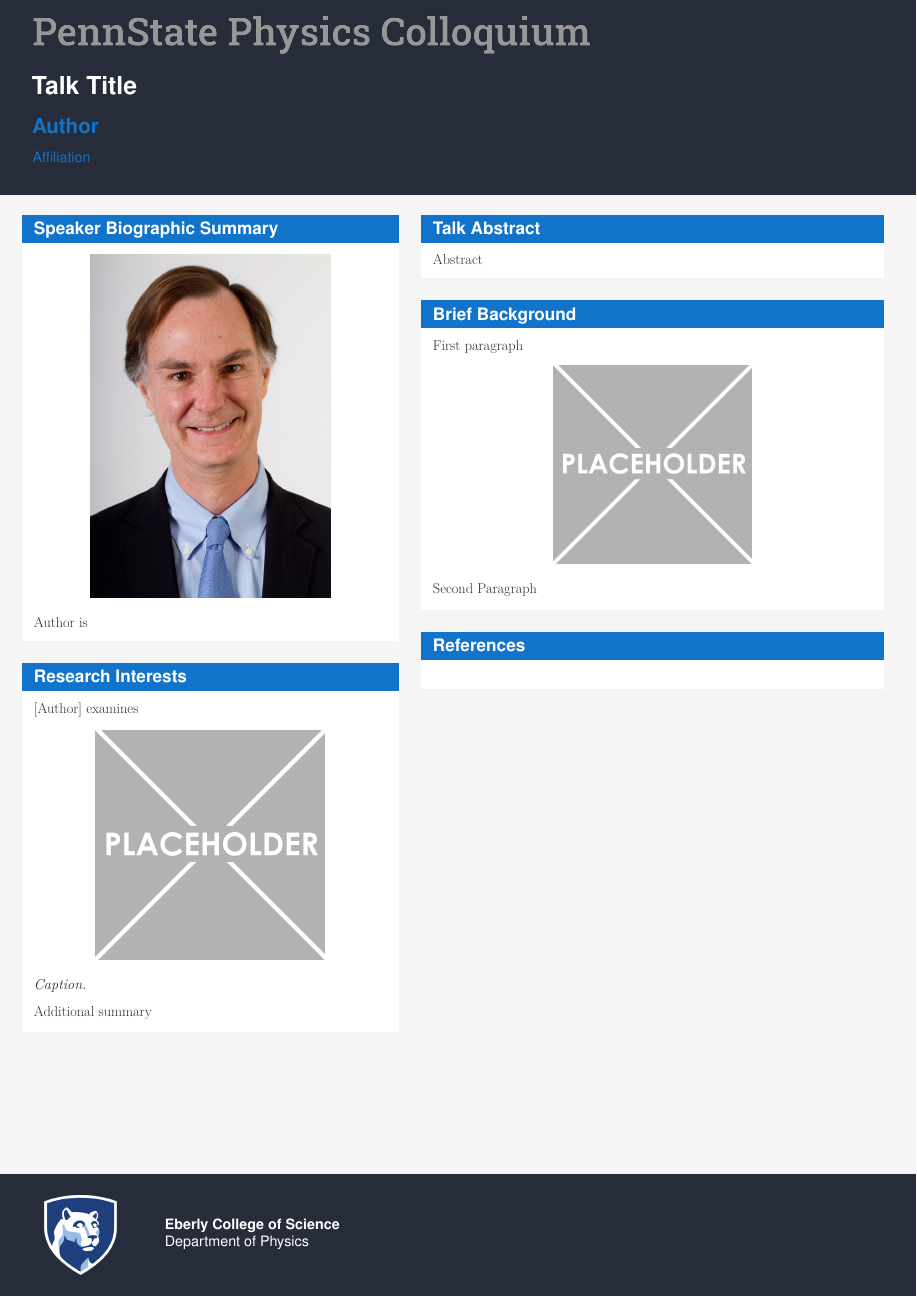
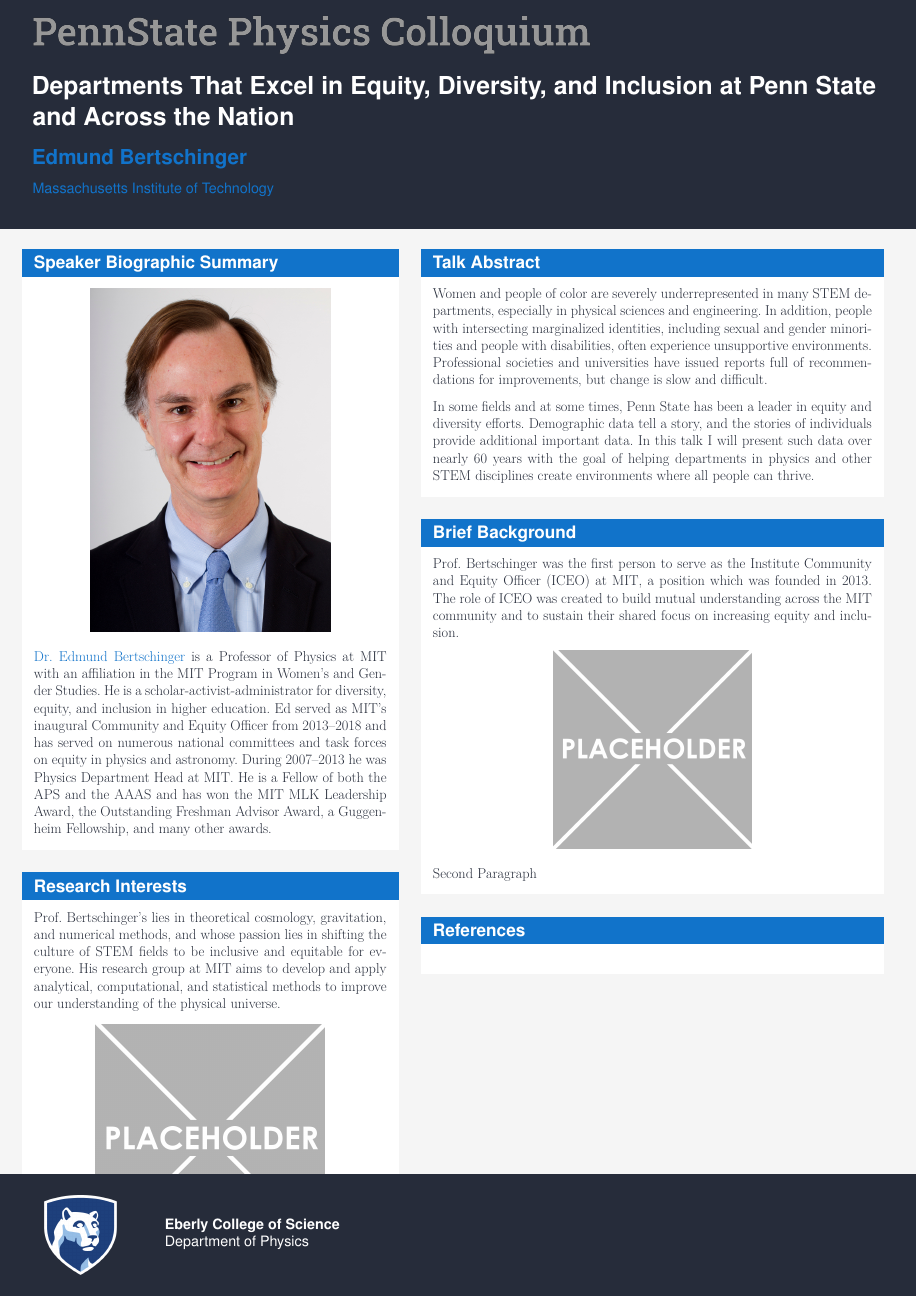
Before and after one commit to JWKennington/colloquia, a LaTeX poster (20210121-Bertschinger/poster.tex): the whole page. Compiled offline with pdfLaTeX.

Commit message:
Updates from Overleaf

```diff
--- a/20210121-Bertschinger/poster.tex
+++ b/20210121-Bertschinger/poster.tex
@@ -31,9 +31,9 @@
 %%%%%%%%%%%%%%%%%%%%%%%%%%%%%%%%%%%%%%%%%%%%%%%%%%%%%
 %                 AUTHOR AND TITLE                  %
 %%%%%%%%%%%%%%%%%%%%%%%%%%%%%%%%%%%%%%%%%%%%%%%%%%%%%
-\title{Talk Title}
-\author{Author}
-\institute{Affiliation}
+\title{Departments That Excel in Equity, Diversity, and Inclusion at Penn State and Across the Nation}
+\author{Edmund Bertschinger}
+\institute{Massachusetts Institute of Technology}
 
 
 %%%%%%%%%%%%%%%%%%%%%%%%%%%%%%%%%%%%%%%%%%%%%%%%%%%%%
@@ -52,7 +52,7 @@
     	\begin{center}
     		\includegraphics[width=0.68\textwidth]{images/portrait}
     	\end{center}
-    	\href{}{Author} is
+    	\href{https://web.mit.edu/physics/people/faculty/bertschinger_edmund.html}{Dr. Edmund Bertschinger} is a Professor of Physics at MIT with an affiliation in the MIT Program in Women’s and Gender Studies. He is a scholar-activist-administrator for diversity, equity, and inclusion in higher education. Ed served as MIT’s inaugural Community and Equity Officer from 2013–2018 and has served on numerous national committees and task forces on equity in physics and astronomy. During 2007–2013 he was Physics Department Head at MIT. He is a Fellow of both the APS and the AAAS and has won the MIT MLK Leadership Award, the Outstanding Freshman Advisor Award, a Guggenheim Fellowship, and many other awards.
     \end{block}
 
 
@@ -60,7 +60,7 @@
 %            BLOCK: RESEARCH INTERESTS              %
 %%%%%%%%%%%%%%%%%%%%%%%%%%%%%%%%%%%%%%%%%%%%%%%%%%%%%
     \begin{block}{Research Interests}
-        [Author] examines
+        Prof. Bertschinger's lies in theoretical cosmology, gravitation, and numerical methods, and whose passion lies in shifting the culture of STEM fields to be inclusive and equitable for everyone. His research group at MIT aims to develop and apply analytical, computational, and statistical methods to improve our understanding of the physical universe.
         \begin{center}
 	    	\includegraphics[width=0.65\textwidth]{images/research}
     	\end{center}
@@ -77,7 +77,9 @@
 %                 BLOCK: ABSTRACT                   %
 %%%%%%%%%%%%%%%%%%%%%%%%%%%%%%%%%%%%%%%%%%%%%%%%%%%%%
     \begin{block}{Talk Abstract}
-    	Abstract
+    	Women and people of color are severely underrepresented in many STEM departments, especially in physical sciences and engineering. In addition, people with intersecting marginalized identities, including sexual and gender minorities and people with disabilities, often experience unsupportive environments. Professional societies and universities have issued reports full of recommendations for improvements, but change is slow and difficult.
+
+        In some fields and at some times, Penn State has been a leader in equity and diversity efforts. Demographic data tell a story, and the stories of individuals provide additional important data. In this talk I will present such data over nearly 60 years with the goal of helping departments in physics and other STEM disciplines create environments where all people can thrive.
     \end{block}
 
 
@@ -85,7 +87,7 @@
 %                BLOCK: BACKGROUND                  %
 %%%%%%%%%%%%%%%%%%%%%%%%%%%%%%%%%%%%%%%%%%%%%%%%%%%%%
     \begin{block}{Brief Background}
-    	First paragraph
+    	Prof. Bertschinger was the first person to serve as the Institute Community and Equity Officer (ICEO) at MIT, a position which was founded in 2013. The role of ICEO was created to build mutual understanding across the MIT community and to sustain their shared focus on increasing equity and inclusion.
     	%\cite{longLocalAxonalConduction2020}
         \begin{center}
 		   	\includegraphics[width=0.45\textwidth]{images/background}
```
Also changed, not shown: template.tex (+2 -0 lines).
